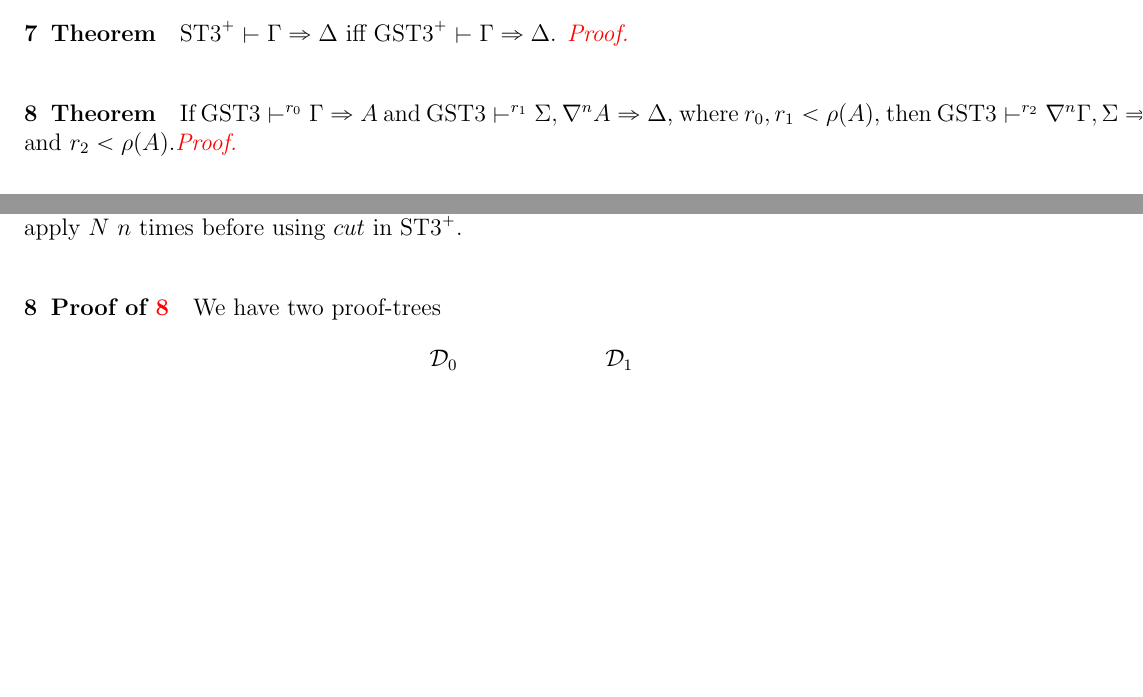
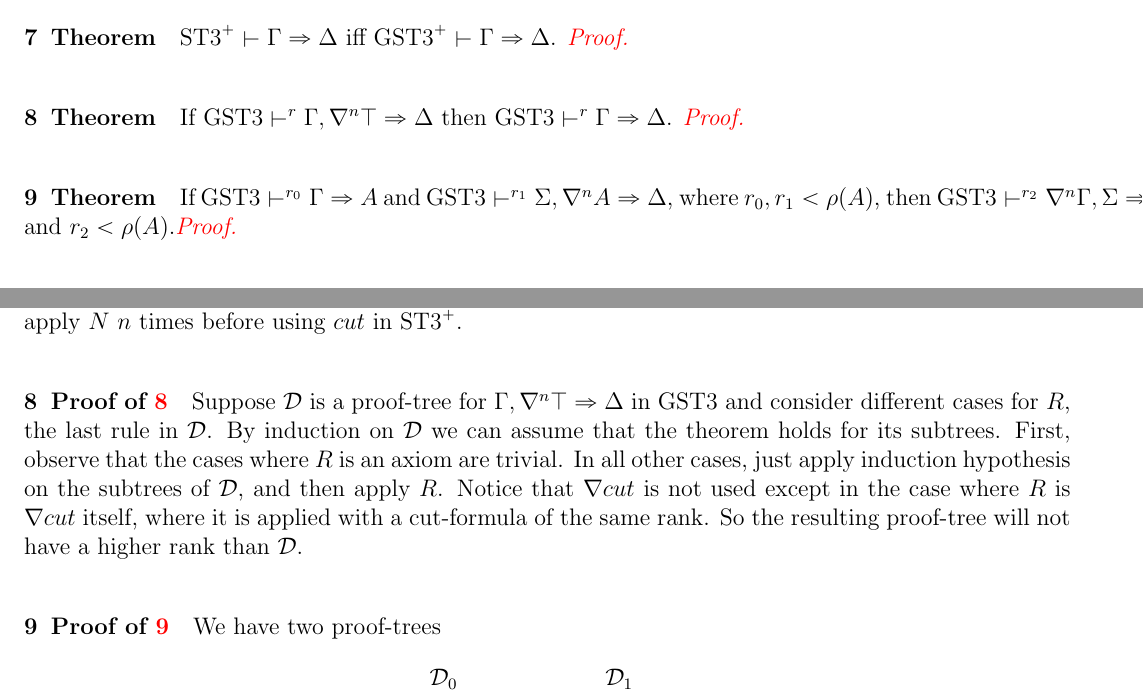
Before and after one commit to BelegCuthalion/ldl-reports, a LaTeX document (notes-3.tex): two parts of pages 4 and 7 of 12, joined at a grey line, cut so that both start at the same text, the shorter picture padded with empty space. Compiled offline with pdfLaTeX.

Commit message:
added lemma gstt-top-redundant, minor fixes

```diff
--- a/notes-3.tex
+++ b/notes-3.tex
@@ -185,6 +185,12 @@ We denote the logic of $\gstt$, which is the set of all sequents provable in $\g
 
 
 
+\section{Theorem}\label{lem:gstt-top-redundant}
+If $\gstt \vdash^r \Gamma , \nabla^n \top \Rightarrow \Delta$ then $\gstt \vdash^r \Gamma \Rightarrow \Delta$.
+\hyperref[pr:gstt-top-redundant]{\emph{Proof.}}
+
+
+
 \section{Theorem}\label{thm:gstt-cut-reduction}
 If $\gstt \vdash^{r_0} \Gamma \Rightarrow A$ and $\gstt \vdash^{r_1} \Sigma , \nabla^n A \Rightarrow \Delta$, where $r_0, r_1 < \rho(A)$, then $\gstt \vdash^{r_2} \nabla^n \Gamma, \Sigma \Rightarrow \Delta$ and $r_2 < \rho(A)$.\hyperref[pr:gstt-cut-reduction]{\emph{Proof.}}
 
@@ -283,6 +289,10 @@ For the rules that are common between two systems, just apply $R$ on the proof-t
 In the cases for $L \wedge$, $L \vee$ and $L \rightarrow$, do the same, and also $\nabla cut$ the sequents proved in Lemma \ref{lem:l-nabla-dist} into the resulting sequent. Finally, if $R$ is $\nabla cut$, just apply $N$ $n$ times before using $cut$ in $\stt^+$.
 
 
+\section{Proof of \ref{lem:gstt-top-redundant}}\label{pr:gstt-top-redundant}
+\input{thm/gstt-top-redundant}
+
+
 
 \section{Proof of \ref{thm:gstt-cut-reduction}}\label{pr:gstt-cut-reduction}
 \input{thm/gstt-cut-reduction}
```
Also changed, not shown: notes-3.tex (4 more changed lines).
